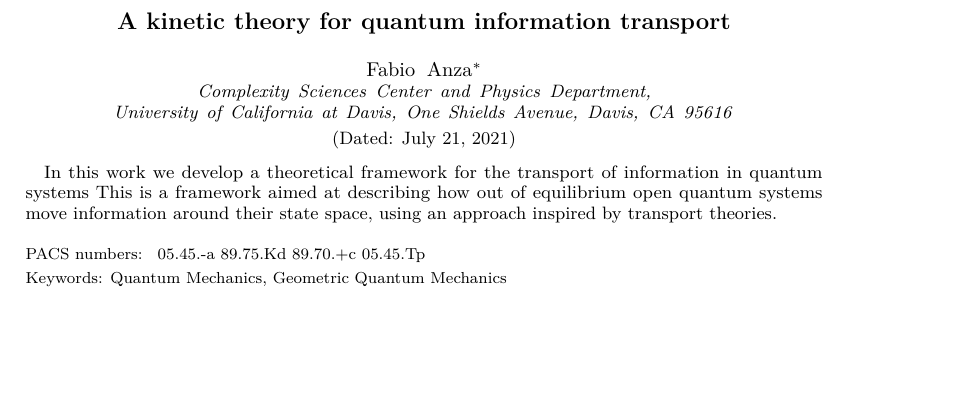
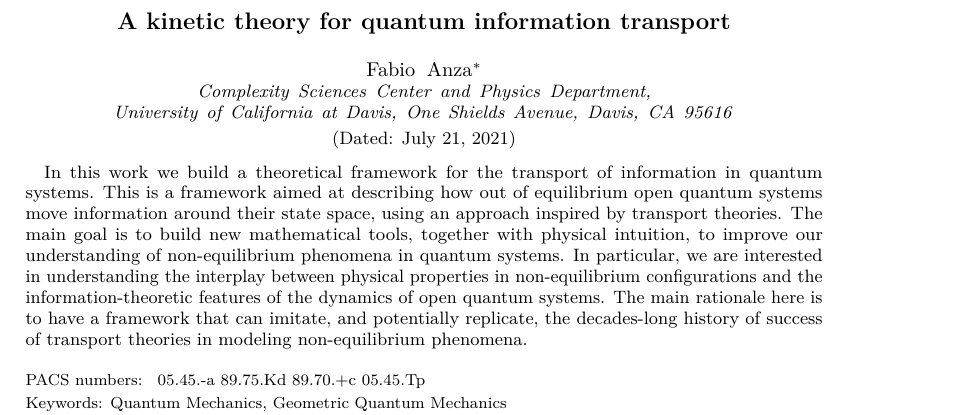
Before and after one commit to fabioanza/phtit, a LaTeX paper (manuscript/phtit.tex): part of page 1 of 15, cut so that both start at the same text, the shorter picture padded with empty space. Compiled offline with pdfLaTeX.

Commit message:
FA: edited abstract

```diff
--- a/manuscript/phtit.tex
+++ b/manuscript/phtit.tex
@@ -106,9 +106,15 @@ A kinetic theory for quantum information transport
 }
 
 \def\ourAbstract{%
-In this work we develop a theoretical framework for the transport of information in quantum systems
+In this work we build a theoretical framework for the transport of information in quantum systems.
 This is a framework aimed at describing how out of equilibrium open quantum systems move information
-around their state space, using an approach inspired by transport theories.
+around their state space, using an approach inspired by transport theories. The main goal is to build new
+mathematical tools, together with physical intuition, to improve our understanding of non-equilibrium
+phenomena in quantum systems. In particular, we are interested in understanding the interplay between
+physical properties in non-equilibrium configurations and the information-theoretic features of the
+dynamics of open quantum systems. The main rationale here is to have a framework that can imitate,
+and potentially replicate, the decades-long history of success of transport theories in modeling
+non-equilibrium phenomena.
 }
 
 \def\ourKeywords{%
```
Also changed, not shown: 3 other files.
